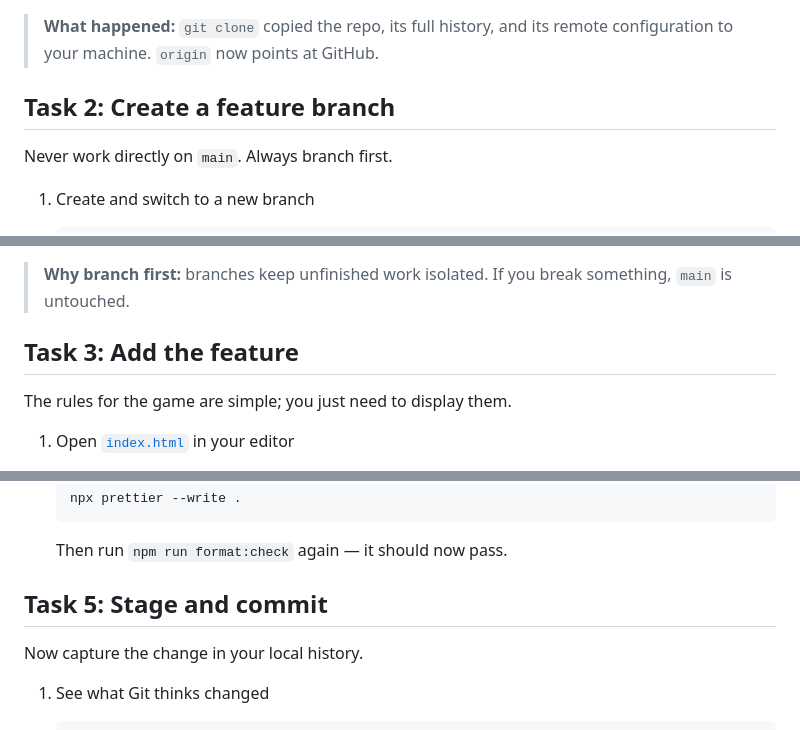
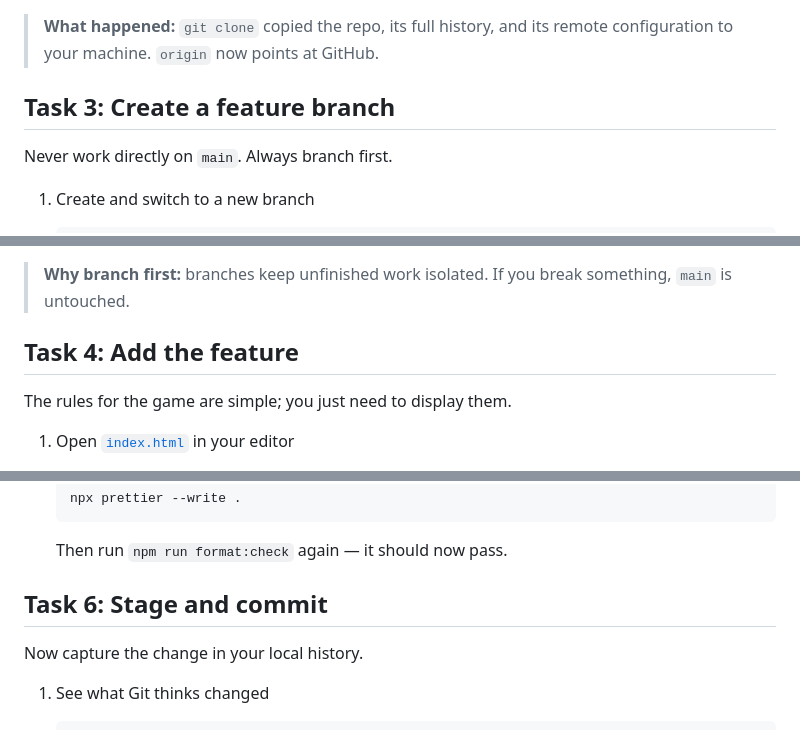
Before and after one commit to nate-demo/adot-github-training, a Markdown page: labs/lab-1-everyday-git.md, 3 parts joined by grey strips. GitHub-like rendering.

```diff
--- a/labs/lab-1-everyday-git.md
+++ b/labs/lab-1-everyday-git.md
@@ -42,7 +67,7 @@ If you have not already, clone your copy of the training repository.
 > its remote configuration to your machine. `origin` now points at
 > GitHub.
 
-## Task 2: Create a feature branch
+## Task 3: Create a feature branch
 
 Never work directly on `main`. Always branch first.
 
@@ -63,7 +88,7 @@ Never work directly on `main`. Always branch first.
 > **Why branch first:** branches keep unfinished work isolated. If you
 > break something, `main` is untouched.
 
-## Task 3: Add the feature
+## Task 4: Add the feature
 
 The rules for the game are simple; you just need to display them.
 
@@ -106,7 +131,7 @@ Before committing, make sure your change works.
 
    Then run `npm run format:check` again — it should now pass.
 
-## Task 5: Stage and commit
+## Task 6: Stage and commit
 
 Now capture the change in your local history.
 
```
Also changed, not shown: other parts of labs/lab-1-everyday-git.md (+31 -6 lines), labs/lab-5-run-a-workflow.md (+12 -1 lines).
